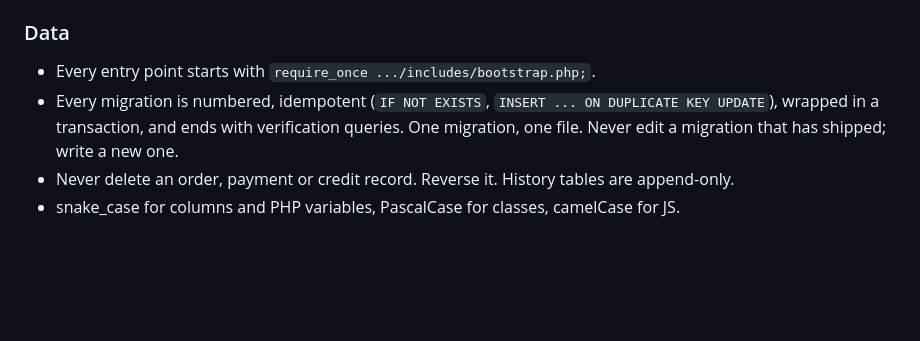
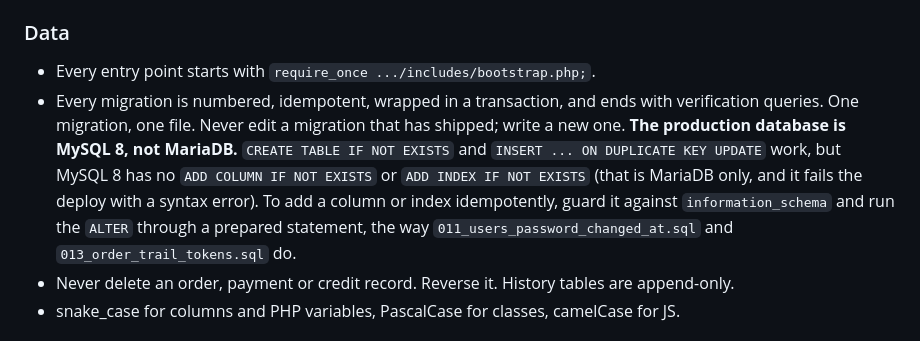
Before and after one commit to praxisjbs/Okveggies, a Markdown page: CLAUDE.md, the part around the change. GitHub-like rendering; blank space fills up the shorter version.

```diff
--- a/CLAUDE.md
+++ b/CLAUDE.md
@@ -38,7 +38,7 @@ If any step fails, the task is not done. Do not mark it done.
 
 ### Data
 - Every entry point starts with `require_once .../includes/bootstrap.php;`.
-- Every migration is numbered, idempotent (`IF NOT EXISTS`, `INSERT ... ON DUPLICATE KEY UPDATE`), wrapped in a transaction, and ends with verification queries. One migration, one file. Never edit a migration that has shipped; write a new one.
+- Every migration is numbered, idempotent, wrapped in a transaction, and ends with verification queries. One migration, one file. Never edit a migration that has shipped; write a new one. **The production database is MySQL 8, not MariaDB.** `CREATE TABLE IF NOT EXISTS` and `INSERT ... ON DUPLICATE KEY UPDATE` work, but MySQL 8 has no `ADD COLUMN IF NOT EXISTS` or `ADD INDEX IF NOT EXISTS` (that is MariaDB only, and it fails the deploy with a syntax error). To add a column or index idempotently, guard it against `information_schema` and run the `ALTER` through a prepared statement, the way `011_users_password_changed_at.sql` and `013_order_trail_tokens.sql` do.
 - Never delete an order, payment or credit record. Reverse it. History tables are append-only.
 - snake_case for columns and PHP variables, PascalCase for classes, camelCase for JS.
 
```
Also changed, not shown: docs/PRD.md (+2 -1 lines).
